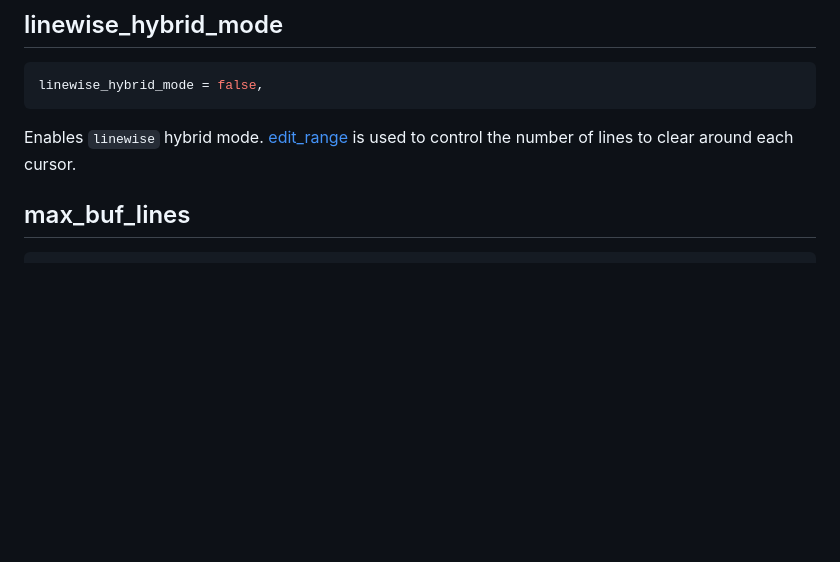
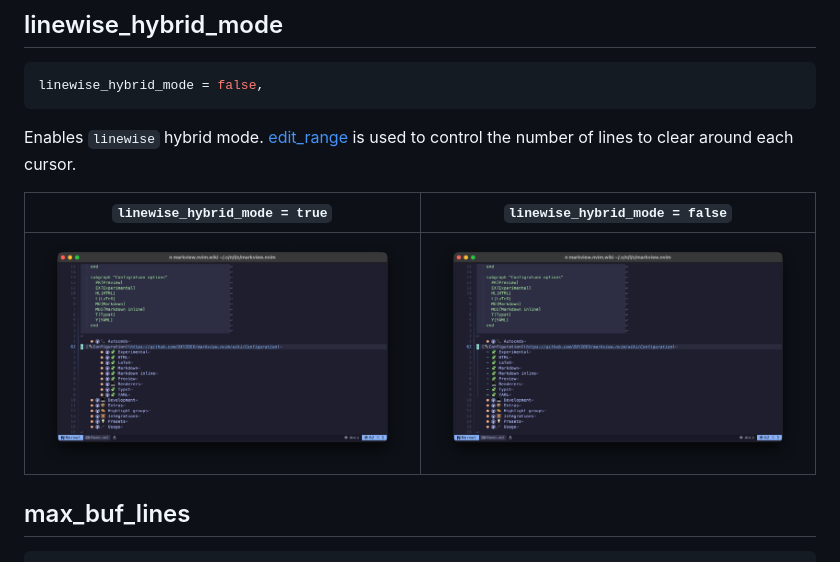
Before and after one commit to OXY2DEV/markview.nvim, a Markdown page: Preview.md, the part around the change. GitHub-like rendering; pictures changed too: images/preview/markview.nvim-preview.linewise_hybrid_mode.png (added); blank space fills up the shorter version.

Commit message:
doc: Added images for `preview.linewise_hybrid_mode`

````diff
--- a/Preview.md
+++ b/Preview.md
@@ -246,6 +246,10 @@ linewise_hybrid_mode = false,
 
 Enables `linewise` hybrid mode. [edit_range](#edit_range) is used to control the number of lines to clear around each cursor.
 
+| `linewise_hybrid_mode = true` | `linewise_hybrid_mode = false` |
+|--------------------------|----------------------|
+| ![linewise_hybrid_mode](./images/preview/markview.nvim-preview.linewise_hybrid_mode.png) | ![no linewise_hybrid_mode](./images/preview/markview.nvim-preview.hybrid_modes.png) |
+
 ## max_buf_lines
 
 ```lua
````
